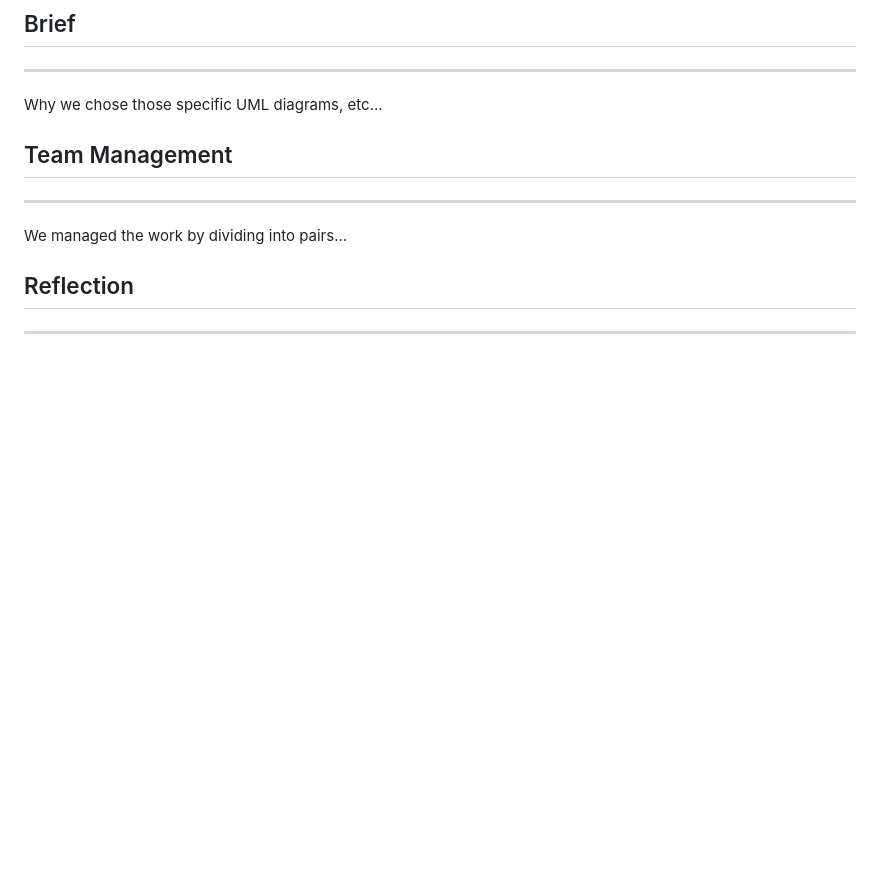
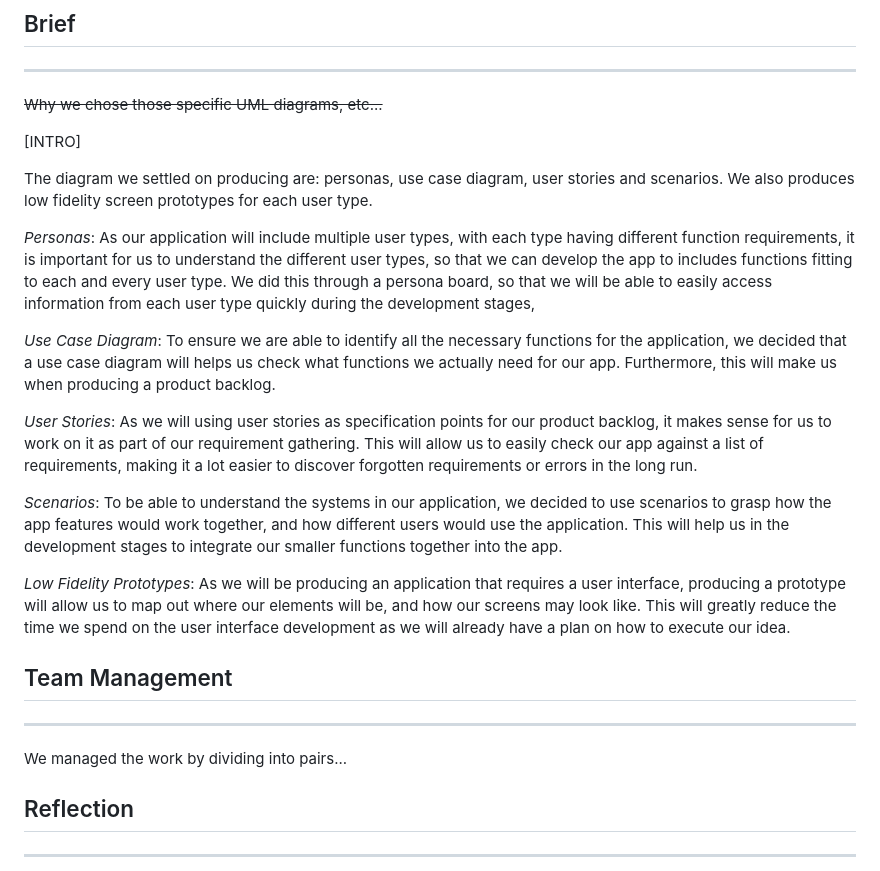
Before and after one commit to ChaosLights/Rowing-Club-Mobile-App, a Markdown page: reqs/requirementgathering.md, the part around the change printed below. Rendered like a GitHub page; blank space fills up the shorter version.

Commit message:
Add to brief of requirement, and add a use case diagram

```diff
--- a/reqs/requirementgathering.md
+++ b/reqs/requirementgathering.md
@@ -17,8 +17,25 @@
 ## Brief
 
 -----------------
-Why we chose those specific UML diagrams, etc...
+~~Why we chose those specific UML diagrams, etc...~~
 
+[INTRO]
+
+The diagram we settled on producing are: personas, use case diagram, user stories and scenarios. We also produces low fidelity screen prototypes for each user type.
+
+*Personas*: As our application will include multiple user types, with each type having different function requirements, it is important for us to understand the different user types, so that we can develop the app to includes functions fitting to each and every user type.
+We did this through a persona board, so that we will be able to easily access information from each user type quickly during the development stages,
+
+*Use Case Diagram*: To ensure we are able to identify all the necessary functions for the application, we decided that a use case diagram will helps us check what functions we actually need for our app. Furthermore, this will make us when producing a product backlog.
+
+*User Stories*: As we will using user stories as specification points for our product backlog, it makes sense for us to work on it as part of our requirement gathering. This will allow us to easily check our app against a list of requirements,
+making it a lot easier to discover forgotten requirements or errors in the long run.
+
+*Scenarios*: To be able to understand the systems in our application, we decided to use scenarios to grasp how the app features would work together, and how different users would use the application.
+This will help us in the development stages to integrate our smaller functions together into the app.
+
+*Low Fidelity Prototypes*: As we will be producing an application that requires a user interface, producing a prototype will allow us to map out where our elements will be, and how our screens may look like.
+This will greatly reduce the time we spend on the user interface development as we will already have a plan on how to execute our idea.
 
 ## Team Management
 
```
Also changed, not shown: other parts of reqs/requirementgathering.md (+1 -1 lines).
